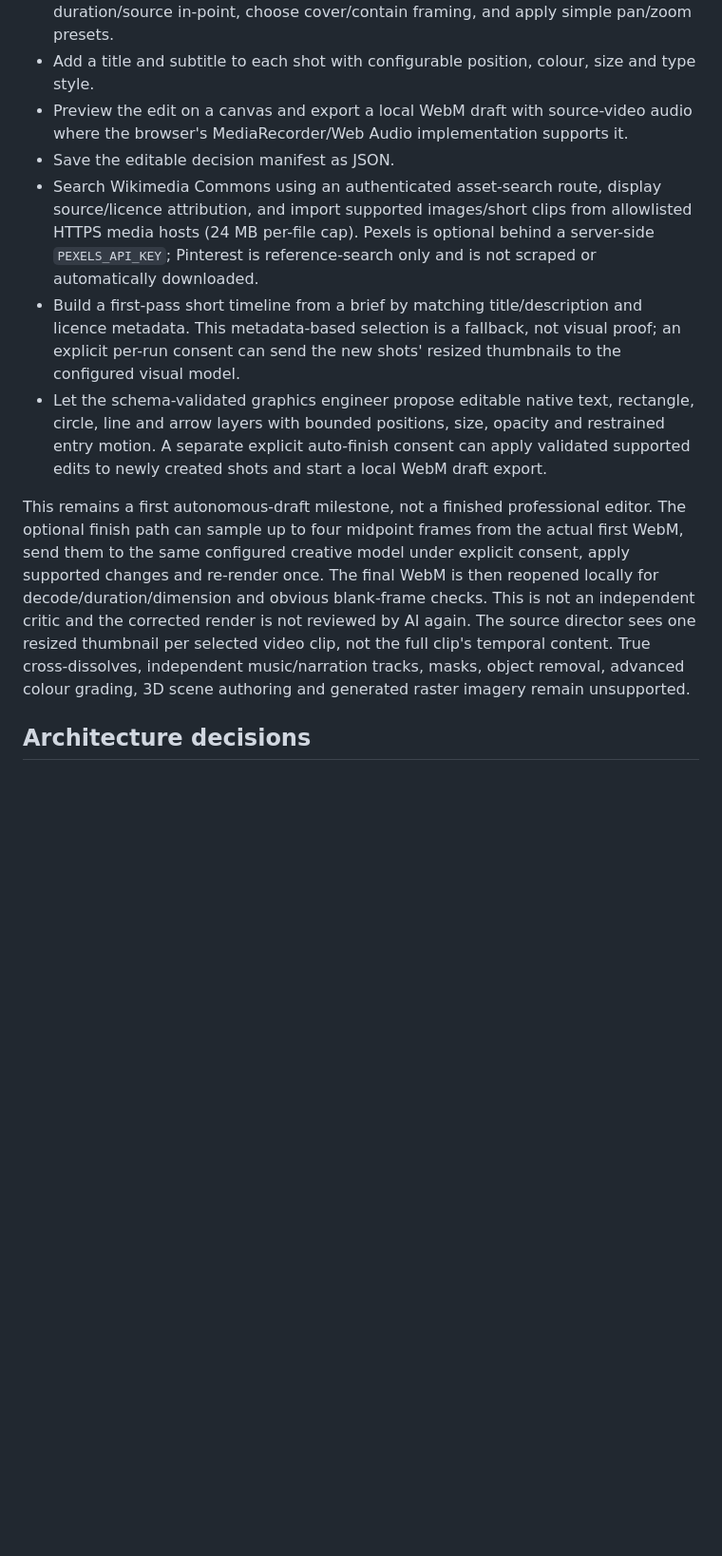
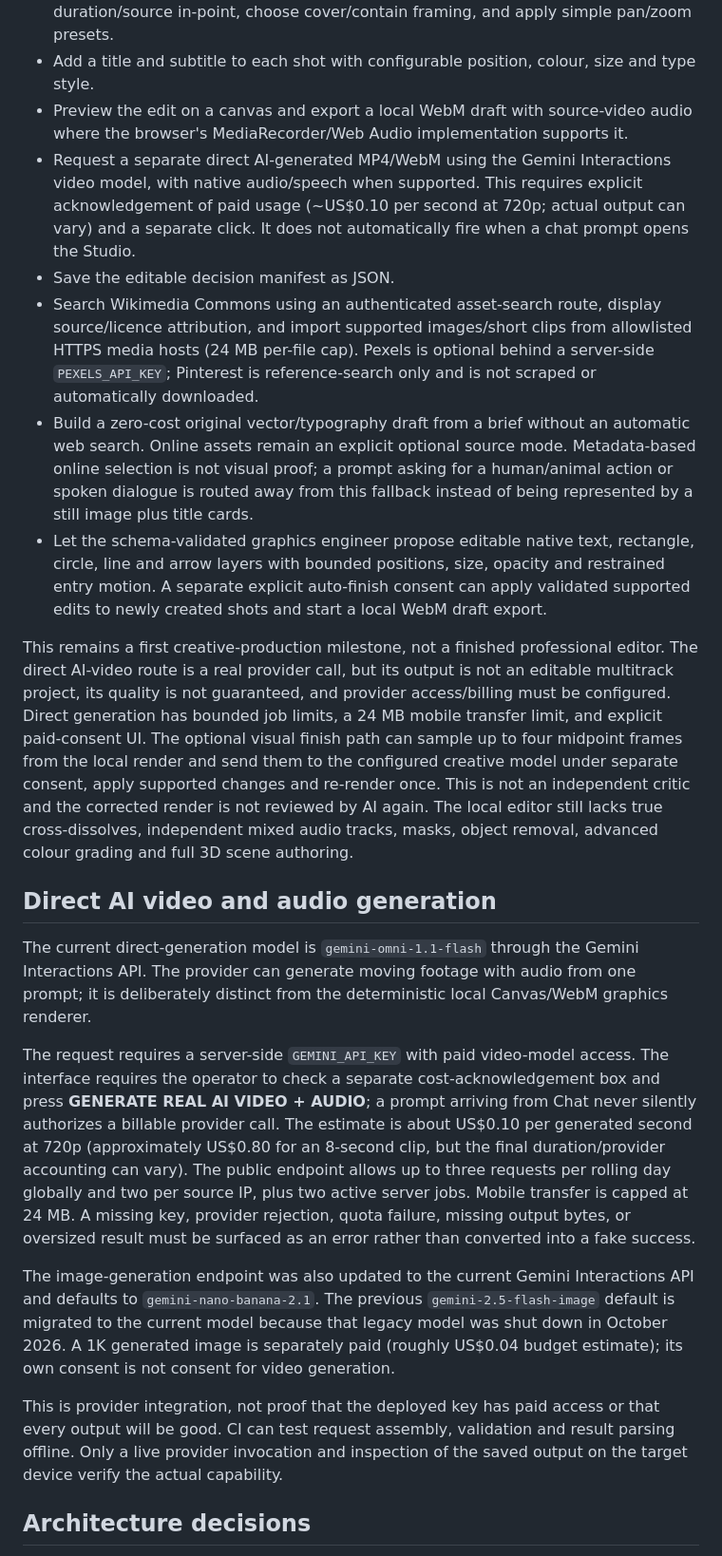
Before and after one commit to som76377-alt/omnimatrix, a Markdown page: docs/CREATIVE_STUDIO.md, the part around the change. Shown at 95% size. Drawn GitHub-style; blank space fills up the shorter version.

Commit message:
Document direct paid video and image generator capabilities

```diff
--- a/docs/CREATIVE_STUDIO.md
+++ b/docs/CREATIVE_STUDIO.md
@@ -10,12 +10,23 @@ Integrated browser capabilities in this increment:
 - Add source assets to a sequential edit timeline, reorder shots, change shot duration/source in-point, choose cover/contain framing, and apply simple pan/zoom presets.
 - Add a title and subtitle to each shot with configurable position, colour, size and type style.
 - Preview the edit on a canvas and export a local WebM draft with source-video audio where the browser's MediaRecorder/Web Audio implementation supports it.
+- Request a separate direct AI-generated MP4/WebM using the Gemini Interactions video model, with native audio/speech when supported. This requires explicit acknowledgement of paid usage (~US$0.10 per second at 720p; actual output can vary) and a separate click. It does not automatically fire when a chat prompt opens the Studio.
 - Save the editable decision manifest as JSON.
 - Search Wikimedia Commons using an authenticated asset-search route, display source/licence attribution, and import supported images/short clips from allowlisted HTTPS media hosts (24 MB per-file cap). Pexels is optional behind a server-side `PEXELS_API_KEY`; Pinterest is reference-search only and is not scraped or automatically downloaded.
-- Build a first-pass short timeline from a brief by matching title/description and licence metadata. This metadata-based selection is a fallback, not visual proof; an explicit per-run consent can send the new shots' resized thumbnails to the configured visual model.
+- Build a zero-cost original vector/typography draft from a brief without an automatic web search. Online assets remain an explicit optional source mode. Metadata-based online selection is not visual proof; a prompt asking for a human/animal action or spoken dialogue is routed away from this fallback instead of being represented by a still image plus title cards.
 - Let the schema-validated graphics engineer propose editable native text, rectangle, circle, line and arrow layers with bounded positions, size, opacity and restrained entry motion. A separate explicit auto-finish consent can apply validated supported edits to newly created shots and start a local WebM draft export.
 
-This remains a first autonomous-draft milestone, not a finished professional editor. The optional finish path can sample up to four midpoint frames from the actual first WebM, send them to the same configured creative model under explicit consent, apply supported changes and re-render once. The final WebM is then reopened locally for decode/duration/dimension and obvious blank-frame checks. This is not an independent critic and the corrected render is not reviewed by AI again. The source director sees one resized thumbnail per selected video clip, not the full clip's temporal content. True cross-dissolves, independent music/narration tracks, masks, object removal, advanced colour grading, 3D scene authoring and generated raster imagery remain unsupported.
+This remains a first creative-production milestone, not a finished professional editor. The direct AI-video route is a real provider call, but its output is not an editable multitrack project, its quality is not guaranteed, and provider access/billing must be configured. Direct generation has bounded job limits, a 24 MB mobile transfer limit, and explicit paid-consent UI. The optional visual finish path can sample up to four midpoint frames from the local render and send them to the configured creative model under separate consent, apply supported changes and re-render once. This is not an independent critic and the corrected render is not reviewed by AI again. The local editor still lacks true cross-dissolves, independent mixed audio tracks, masks, object removal, advanced colour grading and full 3D scene authoring.
+
+## Direct AI video and audio generation
+
+The current direct-generation model is `gemini-omni-1.1-flash` through the Gemini Interactions API. The provider can generate moving footage with audio from one prompt; it is deliberately distinct from the deterministic local Canvas/WebM graphics renderer.
+
+The request requires a server-side `GEMINI_API_KEY` with paid video-model access. The interface requires the operator to check a separate cost-acknowledgement box and press **GENERATE REAL AI VIDEO + AUDIO**; a prompt arriving from Chat never silently authorizes a billable provider call. The estimate is about US$0.10 per generated second at 720p (approximately US$0.80 for an 8-second clip, but the final duration/provider accounting can vary). The public endpoint allows up to three requests per rolling day globally and two per source IP, plus two active server jobs. Mobile transfer is capped at 24 MB. A missing key, provider rejection, quota failure, missing output bytes, or oversized result must be surfaced as an error rather than converted into a fake success.
+
+The image-generation endpoint was also updated to the current Gemini Interactions API and defaults to `gemini-nano-banana-2.1`. The previous `gemini-2.5-flash-image` default is migrated to the current model because that legacy model was shut down in October 2026. A 1K generated image is separately paid (roughly US$0.04 budget estimate); its own consent is not consent for video generation.
+
+This is provider integration, not proof that the deployed key has paid access or that every output will be good. CI can test request assembly, validation and result parsing offline. Only a live provider invocation and inspection of the saved output on the target device verify the actual capability.
 
 ## Architecture decisions
 
```
